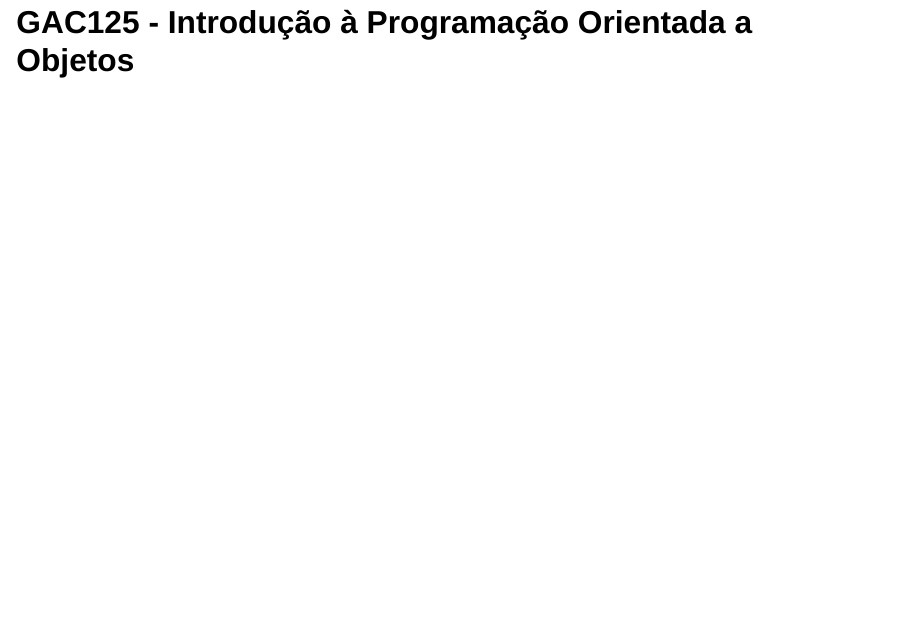
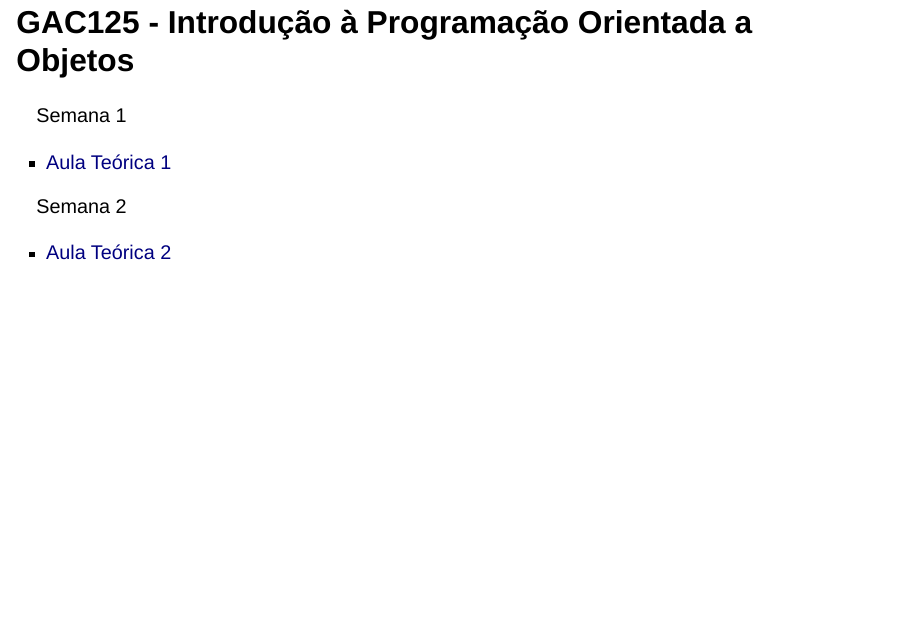
Before and after one commit to ufla-gac125/slides-ipoo, a Quarto document (index.qmd): the whole page. Rendered offline with R 4.5, knitr and Pandoc in place of Quarto, with nearby package versions; drawn as Slidy slides in place of the format the file asks for.

Commit message:
alteracao index

```diff
--- a/index.qmd
+++ b/index.qmd
@@ -2,12 +2,16 @@
 ::: {.nonincremental}
 
 
-<!-- This is some hidden comment
+<!-- This is some hidden comment -->
 
 [Semana 1]{.alert}
 
-- [Aula Teórica 1](aula1-1.html)
+- [Aula Teórica 1](aula1.html)
 
--->
+[Semana 2]{.alert}
+
+- [Aula Teórica 2](aula2.html)
+
+
 
 :::
```
